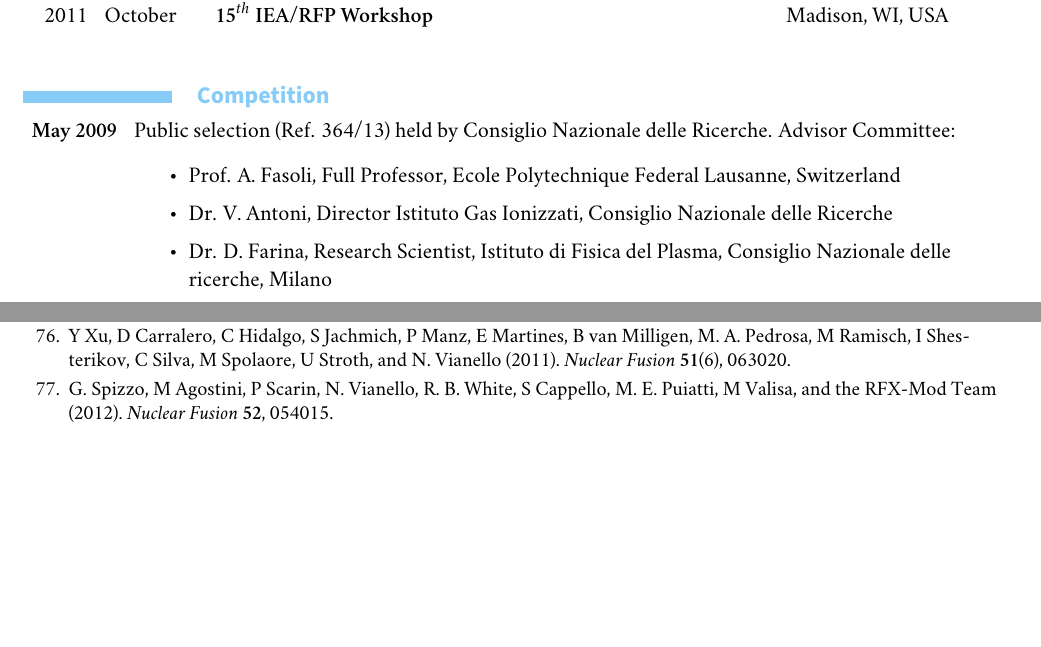
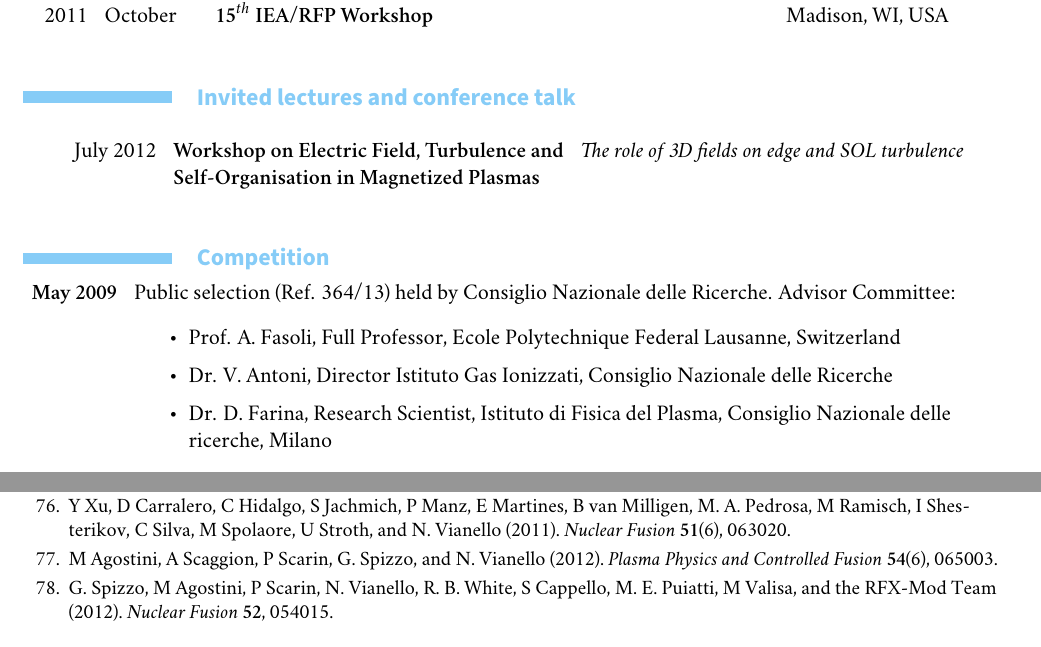
Before and after one commit to nicolavianello/curriculum, a LaTeX CV (CV.tex, which reads english/invited-lectures.tex, utils/biblio.bib): two parts of pages 3 and 11 of 16, joined at a grey line, cut so that both start at the same text, the shorter picture padded with empty space. Compiled offline with XeLaTeX; a missing font is replaced by an installed copy or a similar font.

Commit message:
added new bibliography record. Added section on invited lecture

```diff
--- a/CV.tex
+++ b/CV.tex
@@ -95,7 +95,8 @@ Naulin:2011im,
 0029-5515-51-9-094023,
 Spolaore2010,
 0741-3335-53-12-124016,
-Spizzo:2012hw}
+Spizzo:2012hw,
+0741-3335-54-6-065003}
 \addtocategory{conferences}{32epsElIsis,
 32epsGpiRFX,
 32epsGpiTpe,
@@ -180,6 +181,8 @@ vianello:rfp11}
 
 \input{english/conferences-en}
 
+\input{english/invited-lectures}
+
 \input{english/competion-en}
 
 \input{english/skills-en}
--- /dev/null
+++ b/english/invited-lectures.tex
@@ -0,0 +1,7 @@
+\section{Invited lectures and conference talk}
+\begin{longtable}{llll}
+July 2012 & \textbf{Workshop on Electric Field, Turbulence and} & \textit{The role
+  of 3D fields on edge and SOL turbulence} \\
+& \textbf{Self-Organisation
+in Magnetized Plasmas} &
+\end{longtable}
--- a/utils/biblio.bib
+++ b/utils/biblio.bib
@@ -7,0 +12 @@
+journal = {Plasma Physics and Controlled Fusion},
```
Also changed, not shown: CV.pdf, utils/biblio.bib (9 more changed lines).
